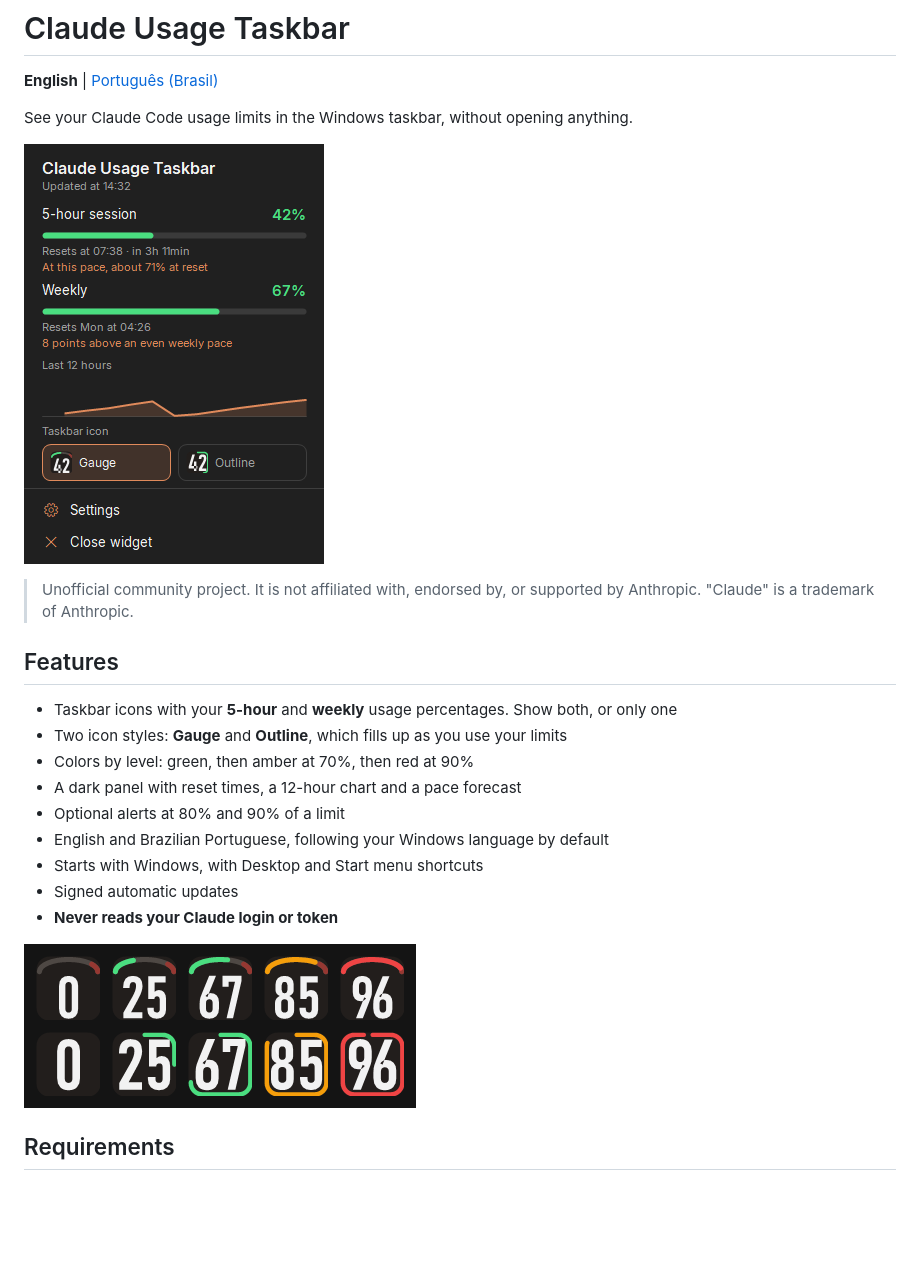
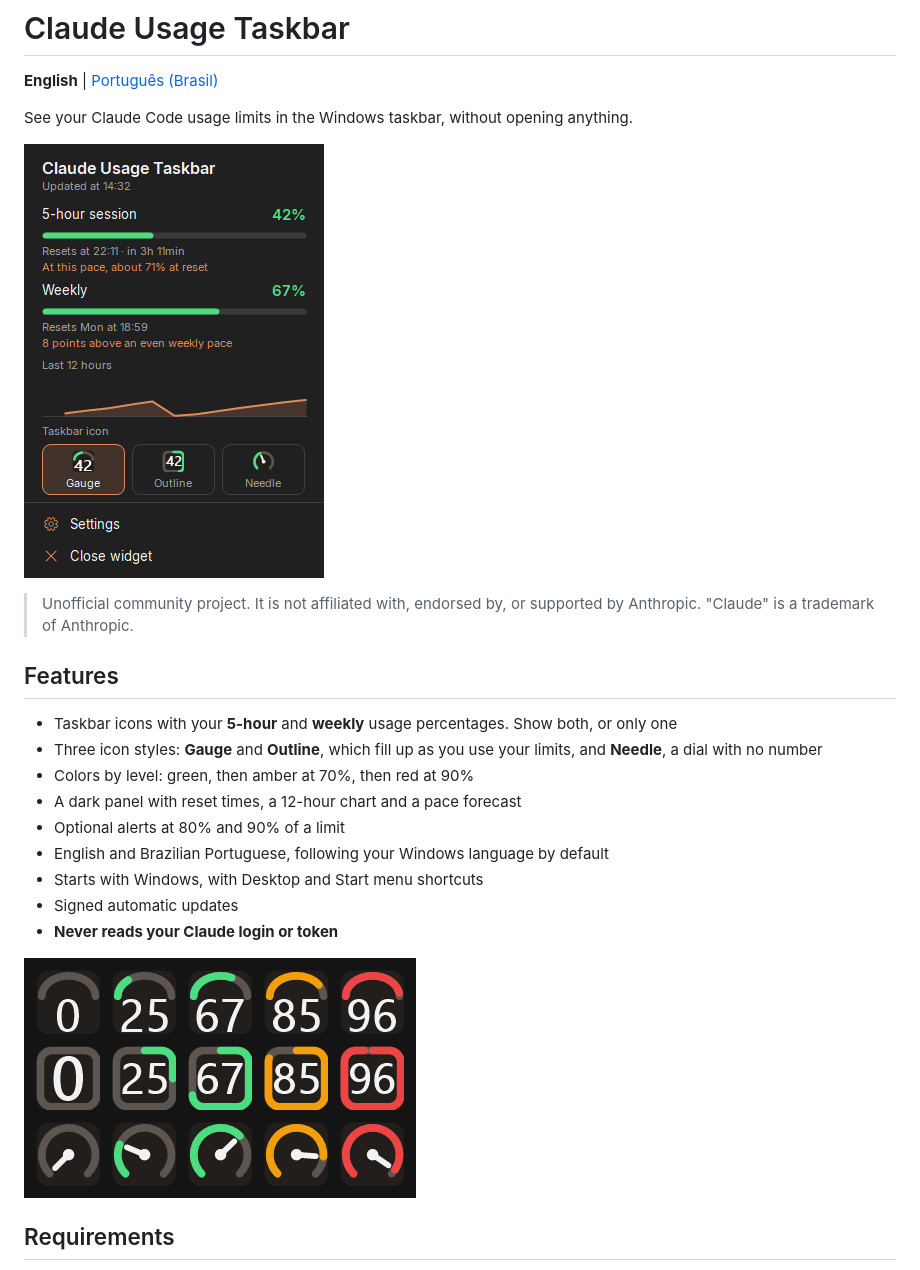
Before and after one commit to leotrvs/claude-usage-taskbar, a Markdown page: README.md, the part around the change. GitHub-like rendering; pictures changed too: docs/images/icon-styles.png, docs/images/panel-en.png; blank space fills up the shorter version.

```diff
--- a/README.md
+++ b/README.md
@@ -11,7 +11,7 @@ See your Claude Code usage limits in the Windows taskbar, without opening anythi
 ## Features
 
 - Taskbar icons with your **5-hour** and **weekly** usage percentages. Show both, or only one
-- Two icon styles: **Gauge** and **Outline**, which fills up as you use your limits
+- Three icon styles: **Gauge** and **Outline**, which fill up as you use your limits, and **Needle**, a dial with no number
 - Colors by level: green, then amber at 70%, then red at 90%
 - A dark panel with reset times, a 12-hour chart and a pace forecast
 - Optional alerts at 80% and 90% of a limit
```
Also changed, not shown: CHANGELOG.md (+1 -1 lines), README.pt-BR.md (+1 -1 lines), docs/images/panel-pt-BR.png, docs/images/settings-en.png, docs/images/settings-pt-BR.png, 5 other files.
